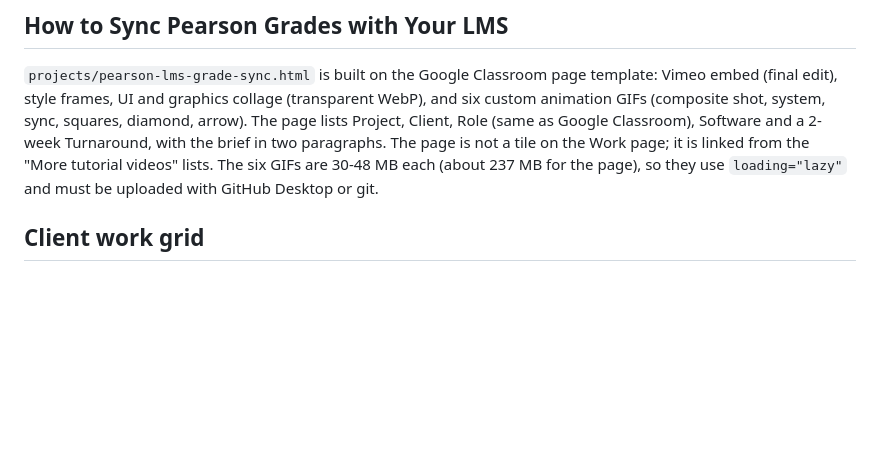
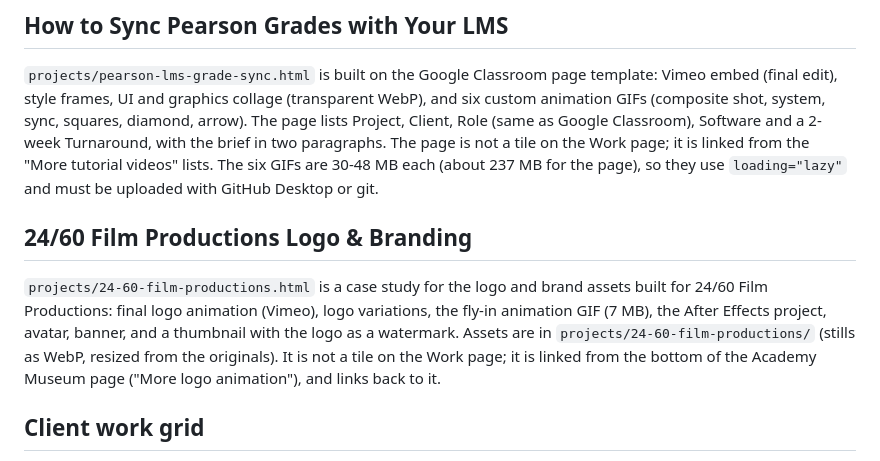
Before and after one commit to ChadSteahly/chadsteahly.github.io, a Markdown page: README.md, the part around the change. Rendered like a GitHub page; blank space fills up the shorter version.

```diff
--- a/README.md
+++ b/README.md
@@ -34,6 +34,16 @@ Project, Client, Role (same as Google Classroom), Software and a 2-week
 Turnaround, with the brief in two paragraphs. The page is not a tile on the Work page; it is linked from the "More tutorial
 videos" lists. The six GIFs are 30-48 MB each (about 237 MB for the page), so
 they use `loading="lazy"` and must be uploaded with GitHub Desktop or git.
+
+## 24/60 Film Productions Logo & Branding
+
+`projects/24-60-film-productions.html` is a case study for the logo and
+brand assets built for 24/60 Film Productions: final logo animation (Vimeo),
+logo variations, the fly-in animation GIF (7 MB), the After Effects project,
+avatar, banner, and a thumbnail with the logo as a watermark. Assets are in
+`projects/24-60-film-productions/` (stills as WebP, resized from the originals).
+It is not a tile on the Work page; it is linked from the bottom of the Academy
+Museum page ("More logo animation"), and links back to it.
 
 ## Client work grid
 
```
